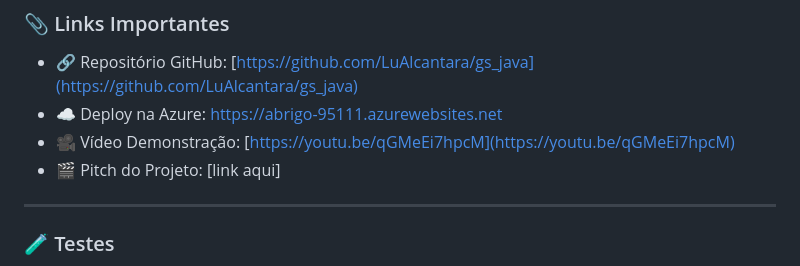
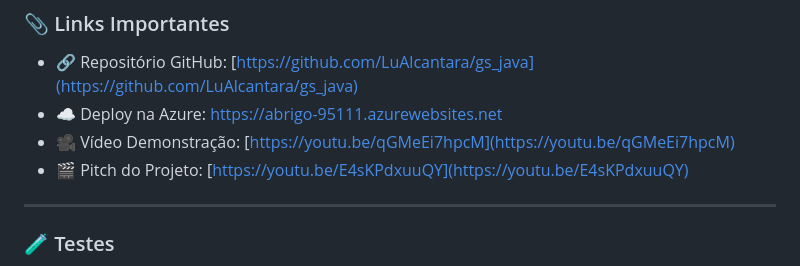
Before and after one commit to LuAlcantara/gs_java, a Markdown page: README.md, the part around the change. Rendered like a GitHub page.

```diff
--- a/README.md
+++ b/README.md
@@ -101,7 +101,7 @@ A aplicação estará disponível com autenticação via Google (OAuth 2.0).
 - 🔗 Repositório GitHub: [https://github.com/LuAlcantara/gs_java](https://github.com/LuAlcantara/gs_java)
 - ☁️ Deploy na Azure: https://abrigo-95111.azurewebsites.net
 - 🎥 Vídeo Demonstração: [https://youtu.be/qGMeEi7hpcM](https://youtu.be/qGMeEi7hpcM)
-- 🎬 Pitch do Projeto: [link aqui]
+- 🎬 Pitch do Projeto: [https://youtu.be/E4sKPdxuuQY](https://youtu.be/E4sKPdxuuQY)
 
 ---
 
```
